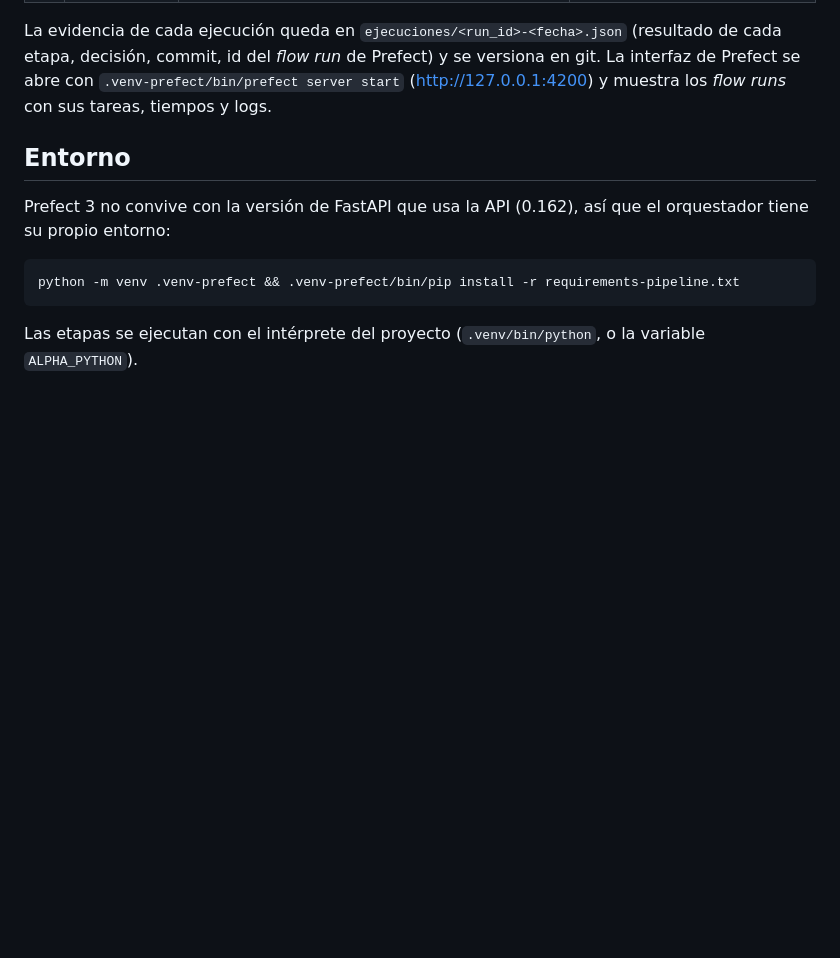
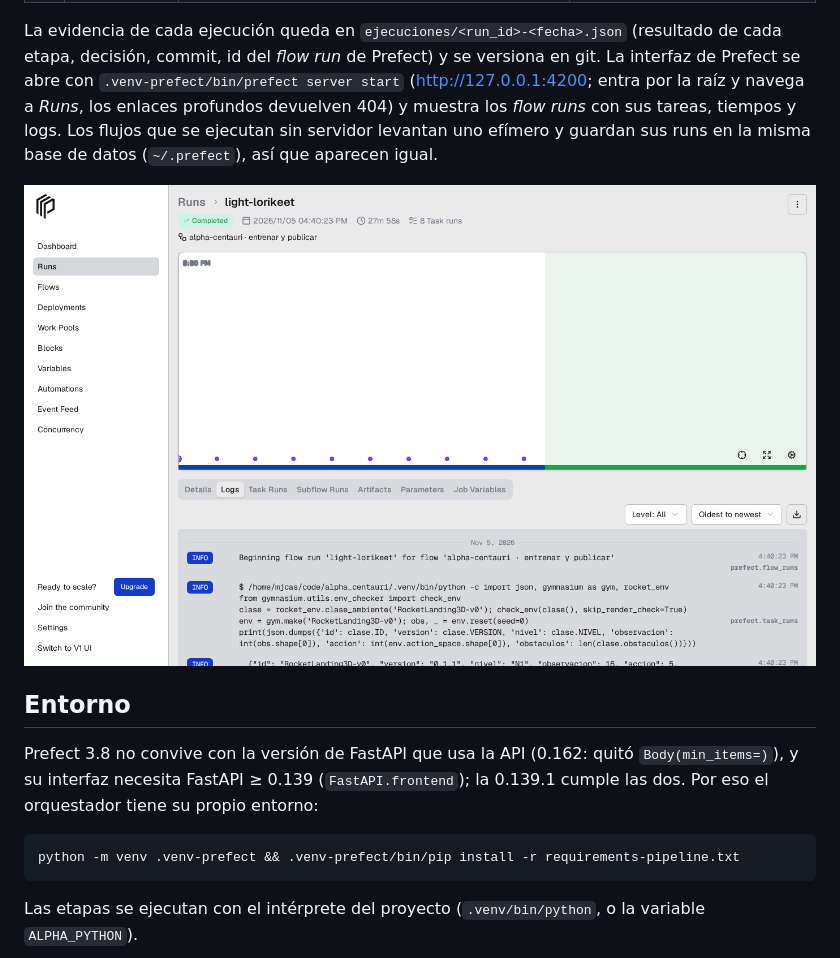
Before and after one commit to mjcastano29-tech/Alpha-Centauri, a Markdown page: pipelines/README.md, the part around the change. GitHub-like rendering; pictures changed too: docs/evidencia-prefect-flow-run.png (added); blank space fills up the shorter version.

Commit message:
docs(pipeline): FastAPI 0.139.1 para el orquestador (flujo e interfaz) y captura del flow run de Prefect como evidencia
Co-Authored-By: Claude Fable 5.1 <noreply@anthropic.com>

````diff
--- a/pipelines/README.md
+++ b/pipelines/README.md
@@ -17,11 +17,14 @@ que registra el estado, la duración y los logs de cada una.
 
 La evidencia de cada ejecución queda en `ejecuciones/<run_id>-<fecha>.json` (resultado de cada etapa, decisión, commit,
 id del *flow run* de Prefect) y se versiona en git. La interfaz de Prefect se abre con `.venv-prefect/bin/prefect server start`
-(http://127.0.0.1:4200) y muestra los *flow runs* con sus tareas, tiempos y logs.
+(http://127.0.0.1:4200; entra por la raíz y navega a *Runs*, los enlaces profundos devuelven 404) y muestra los *flow runs* con sus tareas, tiempos y logs.
+Los flujos que se ejecutan sin servidor levantan uno efímero y guardan sus runs en la misma base de datos (`~/.prefect`), así que aparecen igual.
+
+![Flow run del pipeline en la interfaz de Prefect](../docs/evidencia-prefect-flow-run.png)
 
 ## Entorno
 
-Prefect 3 no convive con la versión de FastAPI que usa la API (0.162), así que el orquestador tiene su propio entorno:
+Prefect 3.8 no convive con la versión de FastAPI que usa la API (0.162: quitó `Body(min_items=)`), y su interfaz necesita FastAPI ≥ 0.139 (`FastAPI.frontend`); la 0.139.1 cumple las dos. Por eso el orquestador tiene su propio entorno:
 
 ```bash
 python -m venv .venv-prefect && .venv-prefect/bin/pip install -r requirements-pipeline.txt
````
Also changed, not shown: 1 other file.
